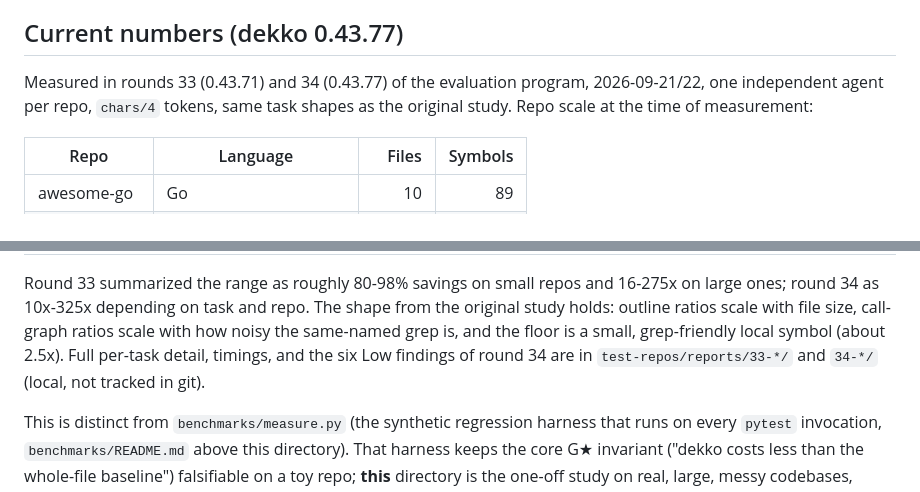
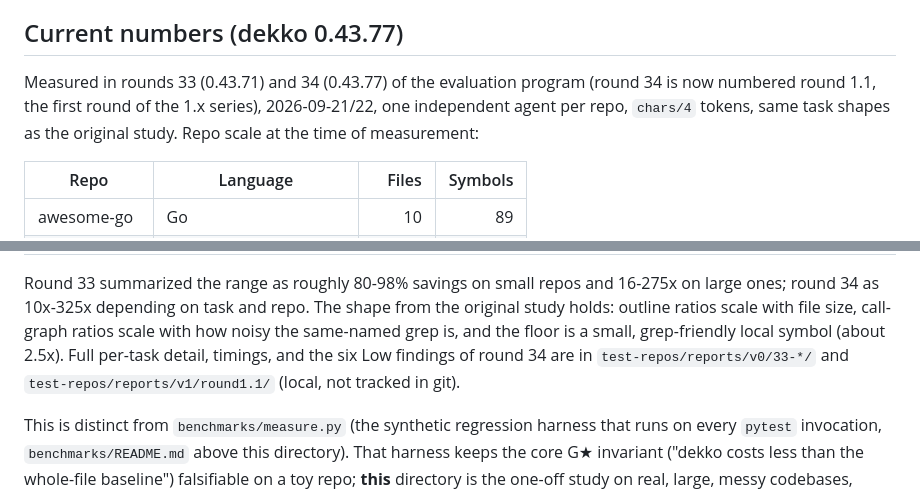
Before and after one commit to aahlijia/dekko, a Markdown page: benchmarks/real-world-repos/README.md, 2 parts joined by grey strips. GitHub-like rendering.

```diff
--- a/benchmarks/real-world-repos/README.md
+++ b/benchmarks/real-world-repos/README.md
@@ -26,7 +26,8 @@ This page carries two measurements:
 ## Current numbers (dekko 0.43.77)
 
 Measured in rounds 33 (0.43.71) and 34 (0.43.77) of the evaluation
-program, 2026-09-21/22, one independent agent per repo, `chars/4`
+program (round 34 is now numbered round 1.1, the first round of the 1.x
+series), 2026-09-21/22, one independent agent per repo, `chars/4`
 tokens, same task shapes as the original study. Repo scale at the time
 of measurement:
 
@@ -71,7 +72,8 @@ repo. The shape from the original study holds: outline ratios scale with
 file size, call-graph ratios scale with how noisy the same-named grep
 is, and the floor is a small, grep-friendly local symbol (about 2.5x).
 Full per-task detail, timings, and the six Low findings of round 34 are
-in `test-repos/reports/33-*/` and `34-*/` (local, not tracked in git).
+in `test-repos/reports/v0/33-*/` and `test-repos/reports/v1/round1.1/`
+(local, not tracked in git).
 
 This is distinct from `benchmarks/measure.py` (the synthetic
 regression harness that runs on every `pytest` invocation, `benchmarks/README.md`
```
Also changed, not shown: CLAUDE.md (+57 -24 lines), CONTRIBUTING.md (+47 -3 lines).
